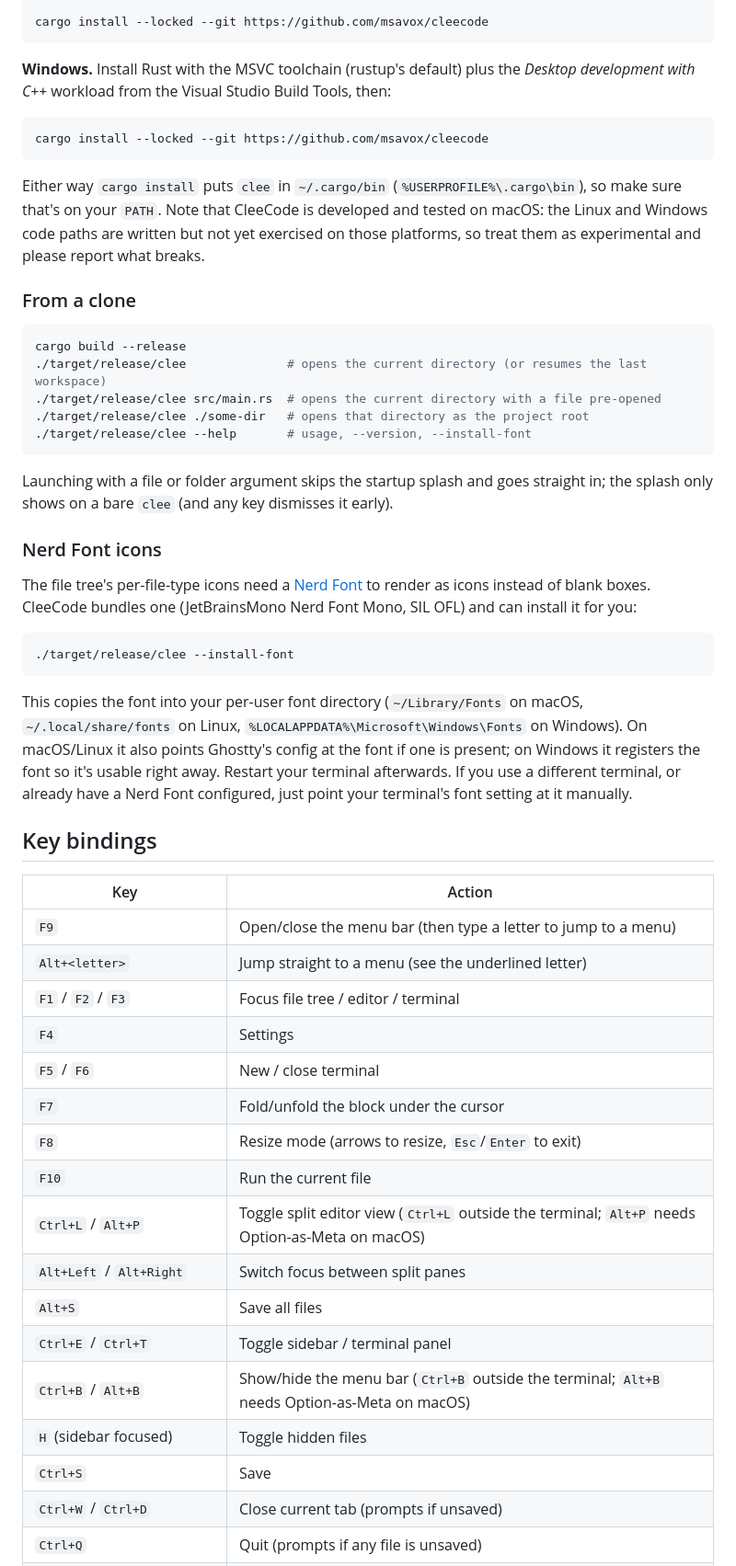
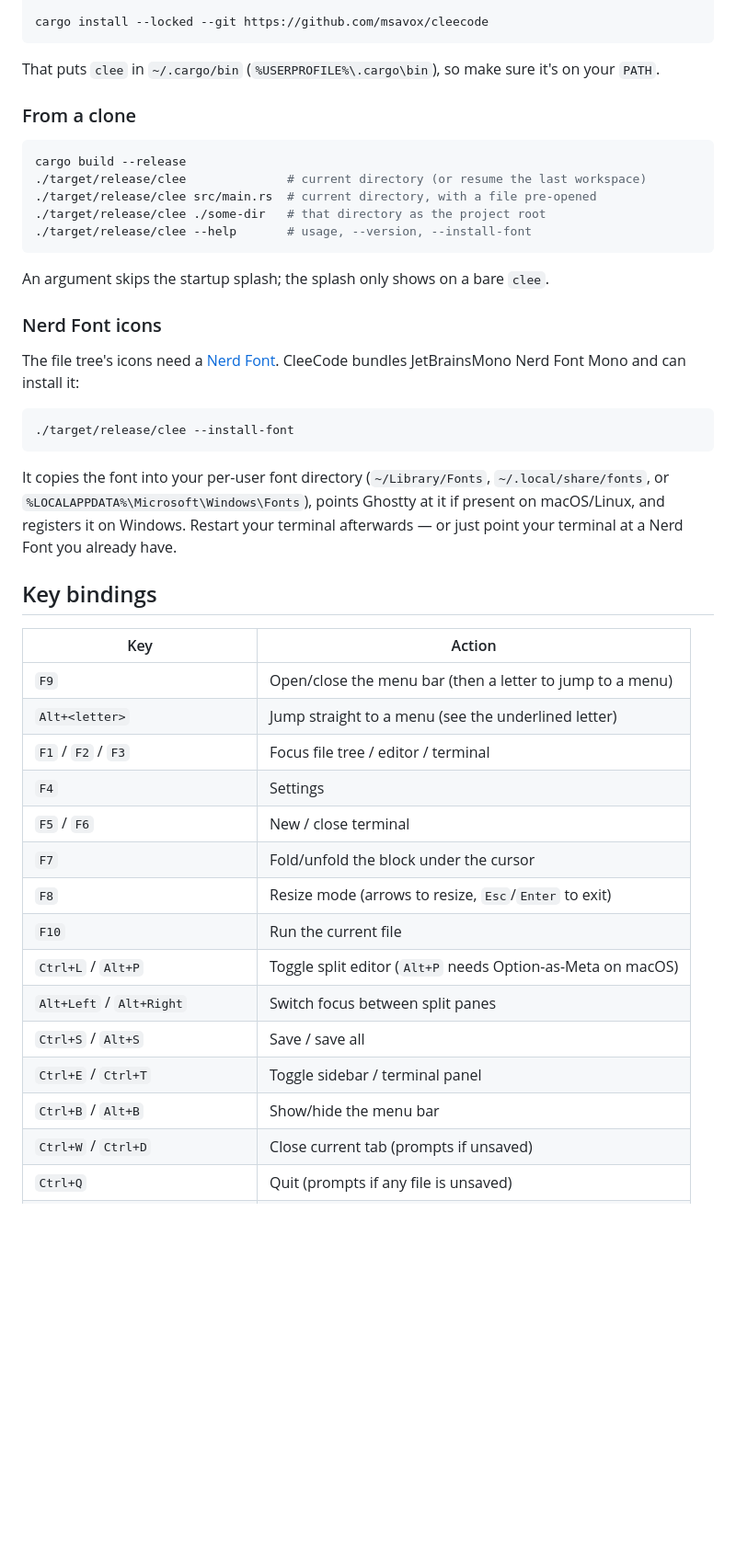
Before and after one commit to msavox/cleecode, a Markdown page: README.md, the part around one of its changes. Shown at 92% size. Drawn GitHub-style; blank space fills up the shorter version.

````diff
--- a/README.md
+++ b/README.md
@@ -126,53 +88,40 @@ sudo pacman -S base-devel libxcb
 cargo install --locked --git https://github.com/msavox/cleecode
 ```
 
-**Windows.** Install Rust with the MSVC toolchain (rustup's default) plus the *Desktop
-development with C++* workload from the Visual Studio Build Tools, then:
-
-```powershell
-cargo install --locked --git https://github.com/msavox/cleecode
-```
-
-Either way `cargo install` puts `clee` in `~/.cargo/bin` (`%USERPROFILE%\.cargo\bin`), so
-make sure that's on your `PATH`. Note that CleeCode is developed and tested on macOS: the
-Linux and Windows code paths are written but not yet exercised on those platforms, so treat
-them as experimental and please report what breaks.
+That puts `clee` in `~/.cargo/bin` (`%USERPROFILE%\.cargo\bin`), so make sure it's on your
+`PATH`.
 
 ### From a clone
 
 ```bash
 cargo build --release
-./target/release/clee              # opens the current directory (or resumes the last workspace)
-./target/release/clee src/main.rs  # opens the current directory with a file pre-opened
-./target/release/clee ./some-dir   # opens that directory as the project root
+./target/release/clee              # current directory (or resume the last workspace)
+./target/release/clee src/main.rs  # current directory, with a file pre-opened
+./target/release/clee ./some-dir   # that directory as the project root
 ./target/release/clee --help       # usage, --version, --install-font
 ```
 
-Launching with a file or folder argument skips the startup splash and goes straight in;
-the splash only shows on a bare `clee` (and any key dismisses it early).
+An argument skips the startup splash; the splash only shows on a bare `clee`.
 
 ### Nerd Font icons
 
-The file tree's per-file-type icons need a [Nerd Font](https://www.nerdfonts.com/) to
-render as icons instead of blank boxes. CleeCode bundles one (JetBrainsMono Nerd Font
-Mono, SIL OFL) and can install it for you:
+The file tree's icons need a [Nerd Font](https://www.nerdfonts.com/). CleeCode bundles
+JetBrainsMono Nerd Font Mono and can install it:
 
 ```bash
 ./target/release/clee --install-font
 ```
 
-This copies the font into your per-user font directory (`~/Library/Fonts` on macOS,
-`~/.local/share/fonts` on Linux, `%LOCALAPPDATA%\Microsoft\Windows\Fonts` on Windows). On
-macOS/Linux it also points Ghostty's config at the font if one is present; on Windows it
-registers the font so it's usable right away. Restart your terminal afterwards. If you use
-a different terminal, or already have a Nerd Font configured, just point your terminal's
-font setting at it manually.
+It copies the font into your per-user font directory (`~/Library/Fonts`,
+`~/.local/share/fonts`, or `%LOCALAPPDATA%\Microsoft\Windows\Fonts`), points Ghostty at it if
+present on macOS/Linux, and registers it on Windows. Restart your terminal afterwards — or
+just point your terminal at a Nerd Font you already have.
 
 ## Key bindings
 
 | Key | Action |
 |---|---|
-| `F9` | Open/close the menu bar (then type a letter to jump to a menu) |
+| `F9` | Open/close the menu bar (then a letter to jump to a menu) |
 | `Alt+<letter>` | Jump straight to a menu (see the underlined letter) |
 | `F1` / `F2` / `F3` | Focus file tree / editor / terminal |
 | `F4` | Settings |
@@ -180,13 +129,11 @@ font setting at it manually.
 | `F7` | Fold/unfold the block under the cursor |
 | `F8` | Resize mode (arrows to resize, `Esc`/`Enter` to exit) |
 | `F10` | Run the current file |
-| `Ctrl+L` / `Alt+P` | Toggle split editor view (`Ctrl+L` outside the terminal; `Alt+P` needs Option-as-Meta on macOS) |
+| `Ctrl+L` / `Alt+P` | Toggle split editor (`Alt+P` needs Option-as-Meta on macOS) |
 | `Alt+Left` / `Alt+Right` | Switch focus between split panes |
-| `Alt+S` | Save all files |
+| `Ctrl+S` / `Alt+S` | Save / save all |
 | `Ctrl+E` / `Ctrl+T` | Toggle sidebar / terminal panel |
-| `Ctrl+B` / `Alt+B` | Show/hide the menu bar (`Ctrl+B` outside the terminal; `Alt+B` needs Option-as-Meta on macOS) |
-| `H` (sidebar focused) | Toggle hidden files |
-| `Ctrl+S` | Save |
+| `Ctrl+B` / `Alt+B` | Show/hide the menu bar |
 | `Ctrl+W` / `Ctrl+D` | Close current tab (prompts if unsaved) |
 | `Ctrl+Q` | Quit (prompts if any file is unsaved) |
 | `Ctrl+C/X/V/A` | Copy / cut / paste / select all (in the editor) |
````
Also changed, not shown: other parts of README.md (+64 -115 lines).
